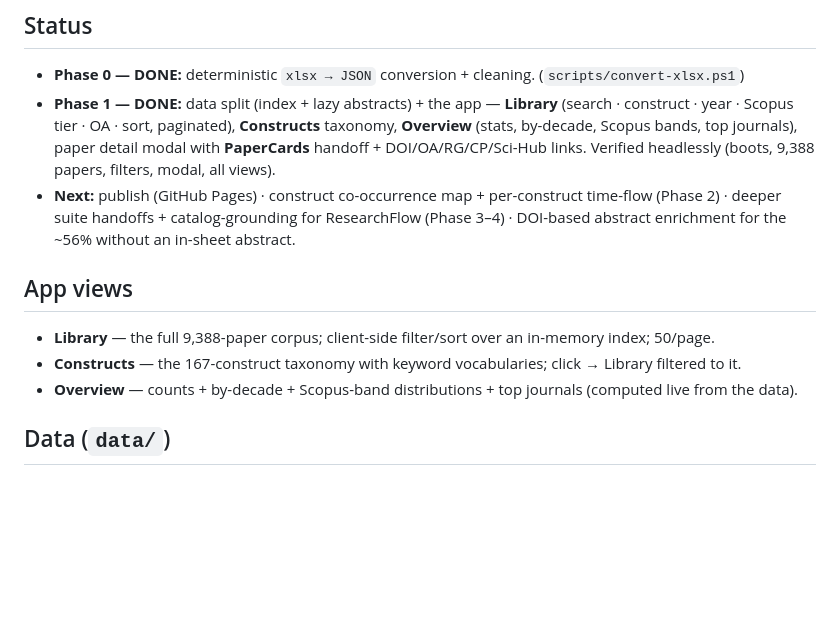
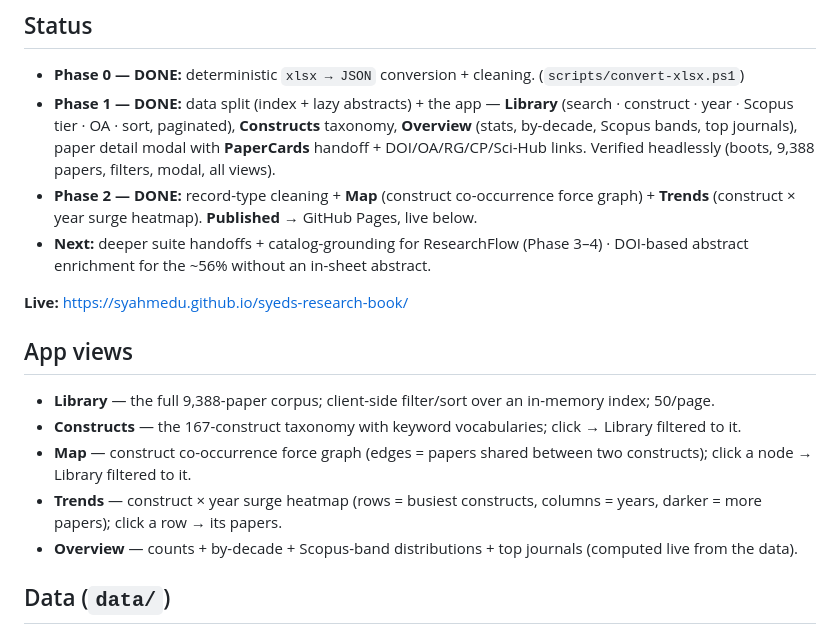
Before and after one commit to SyAhmedU/syeds-research-book, a Markdown page: README.md, the part around the change. Drawn GitHub-style; blank space fills up the shorter version.

Commit message:
README: mark Phase 2 + publish done; document Map and Trends views
Co-Authored-By: Claude Opus 4.8 <noreply@anthropic.com>

```diff
--- a/README.md
+++ b/README.md
@@ -23,13 +23,18 @@ cd syeds-research-book ; python -m http.server 8000   # then open http://localho
   year · Scopus tier · OA · sort, paginated), **Constructs** taxonomy, **Overview** (stats, by-decade,
   Scopus bands, top journals), paper detail modal with **PaperCards** handoff + DOI/OA/RG/CP/Sci-Hub
   links. Verified headlessly (boots, 9,388 papers, filters, modal, all views).
-- **Next:** publish (GitHub Pages) · construct co-occurrence map + per-construct time-flow (Phase 2) ·
-  deeper suite handoffs + catalog-grounding for ResearchFlow (Phase 3–4) · DOI-based abstract enrichment
-  for the ~56% without an in-sheet abstract.
+- **Phase 2 — DONE:** record-type cleaning + **Map** (construct co-occurrence force graph) + **Trends**
+  (construct × year surge heatmap). **Published** → GitHub Pages, live below.
+- **Next:** deeper suite handoffs + catalog-grounding for ResearchFlow (Phase 3–4) · DOI-based abstract
+  enrichment for the ~56% without an in-sheet abstract.
+
+**Live:** https://syahmedu.github.io/syeds-research-book/
 
 ## App views
 - **Library** — the full 9,388-paper corpus; client-side filter/sort over an in-memory index; 50/page.
 - **Constructs** — the 167-construct taxonomy with keyword vocabularies; click → Library filtered to it.
+- **Map** — construct co-occurrence force graph (edges = papers shared between two constructs); click a node → Library filtered to it.
+- **Trends** — construct × year surge heatmap (rows = busiest constructs, columns = years, darker = more papers); click a row → its papers.
 - **Overview** — counts + by-decade + Scopus-band distributions + top journals (computed live from the data).
 
 ## Data (`data/`)
```
